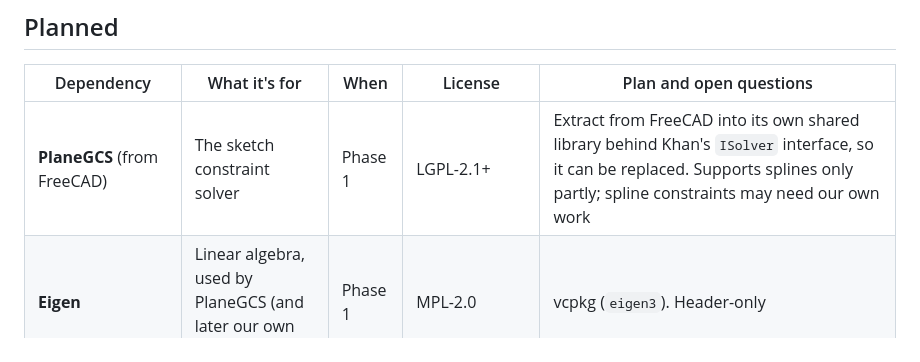
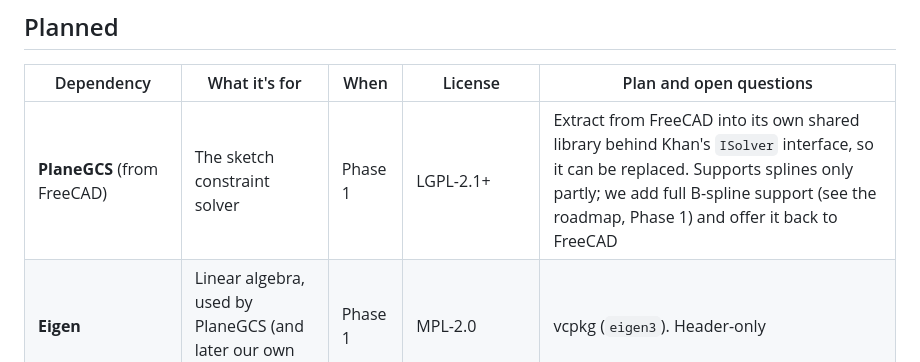
Before and after one commit to ddreeves70/khan, a Markdown page: docs/dependencies.md, the part around the change. GitHub-like rendering.

```diff
--- a/docs/dependencies.md
+++ b/docs/dependencies.md
@@ -55,7 +55,7 @@ Khan's own code is Apache-2.0, free forever. A dependency must keep it that way:
 
 | Dependency | What it's for | When | License | Plan and open questions |
 | --- | --- | --- | --- | --- |
-| **PlaneGCS** (from FreeCAD) | The sketch constraint solver | Phase 1 | LGPL-2.1+ | Extract from FreeCAD into its own shared library behind Khan's `ISolver` interface, so it can be replaced. Supports splines only partly; spline constraints may need our own work |
+| **PlaneGCS** (from FreeCAD) | The sketch constraint solver | Phase 1 | LGPL-2.1+ | Extract from FreeCAD into its own shared library behind Khan's `ISolver` interface, so it can be replaced. Supports splines only partly; we add full B-spline support (see the roadmap, Phase 1) and offer it back to FreeCAD |
 | **Eigen** | Linear algebra, used by PlaneGCS (and later our own math) | Phase 1 | MPL-2.0 | vcpkg (`eigen3`). Header-only |
 | **Boost** (a few header-only parts) | PlaneGCS uses some Boost headers | Phase 1 | BSL-1.0 | To confirm when extracting PlaneGCS; take only what it needs from vcpkg |
 | **pybind11** + embedded **CPython** | Python scripting, console, Python plugins; bindings generated from the command registry | Phase 5 | BSD-3-Clause; PSF | vcpkg (`pybind11`, `python3`). Ship Python with the installer |
```
Also changed, not shown: docs/design/roadmap.md (+9 -0 lines).
